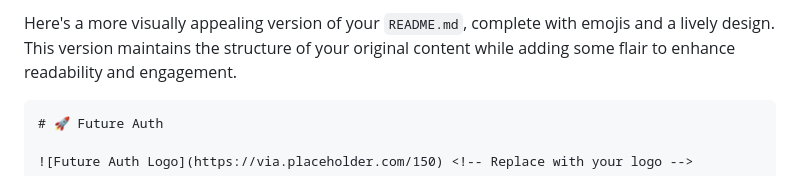
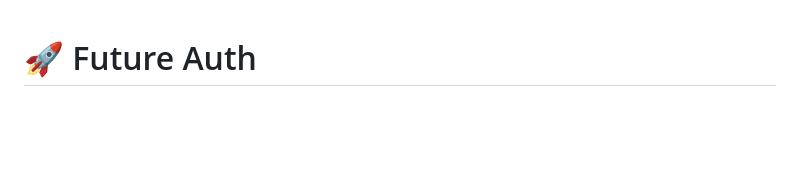
Before and after one commit to martvIO/BasicWebsite, a Markdown page: README.md, the part around the change. GitHub-like rendering; blank space fills up the shorter version.

````diff
--- a/README.md
+++ b/README.md
@@ -1,6 +1,3 @@
-Here's a more visually appealing version of your `README.md`, complete with emojis and a lively design. This version maintains the structure of your original content while adding some flair to enhance readability and engagement.
-
-```markdown
 # 🚀 Future Auth
 
 ![Future Auth Logo](https://via.placeholder.com/150) <!-- Replace with your logo -->
````
